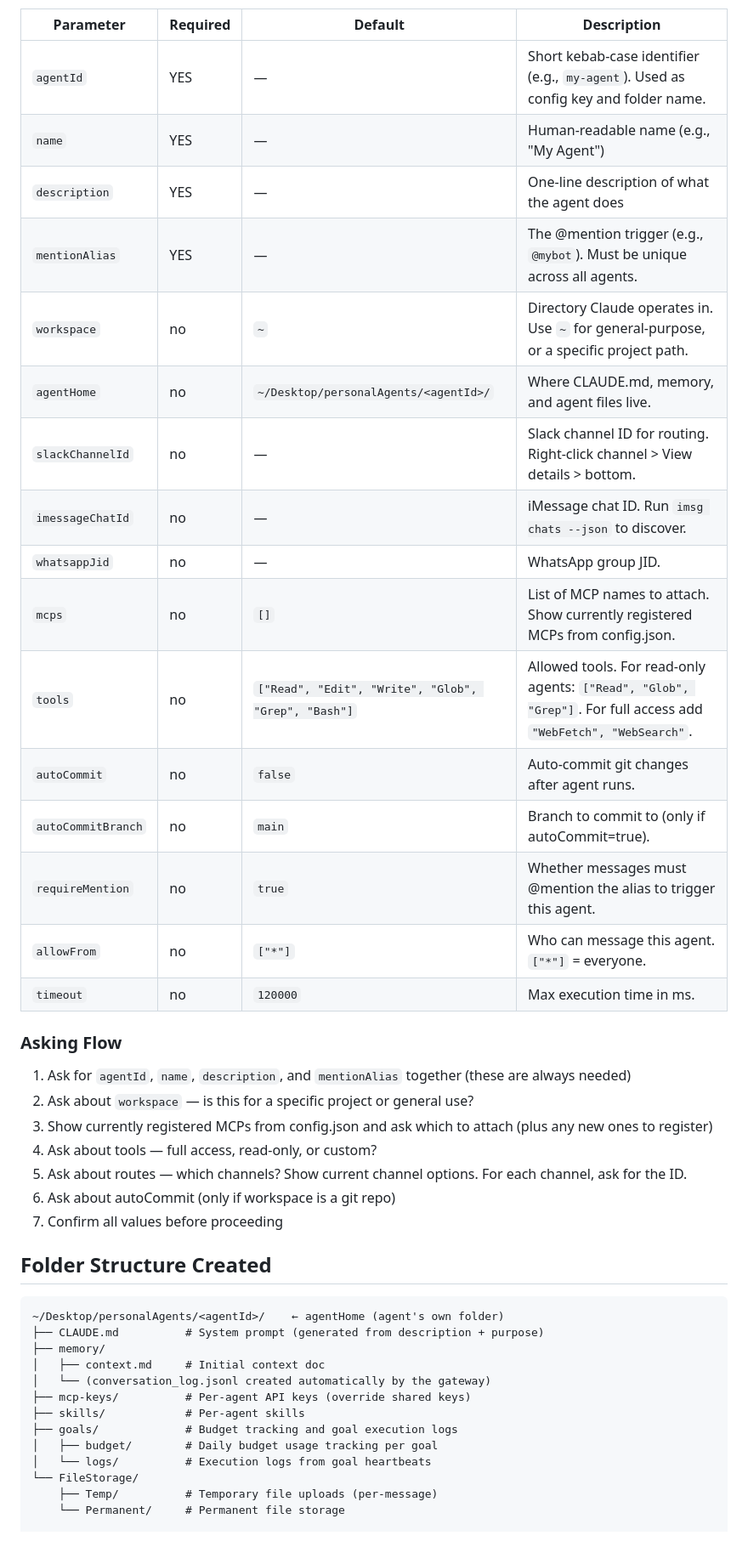
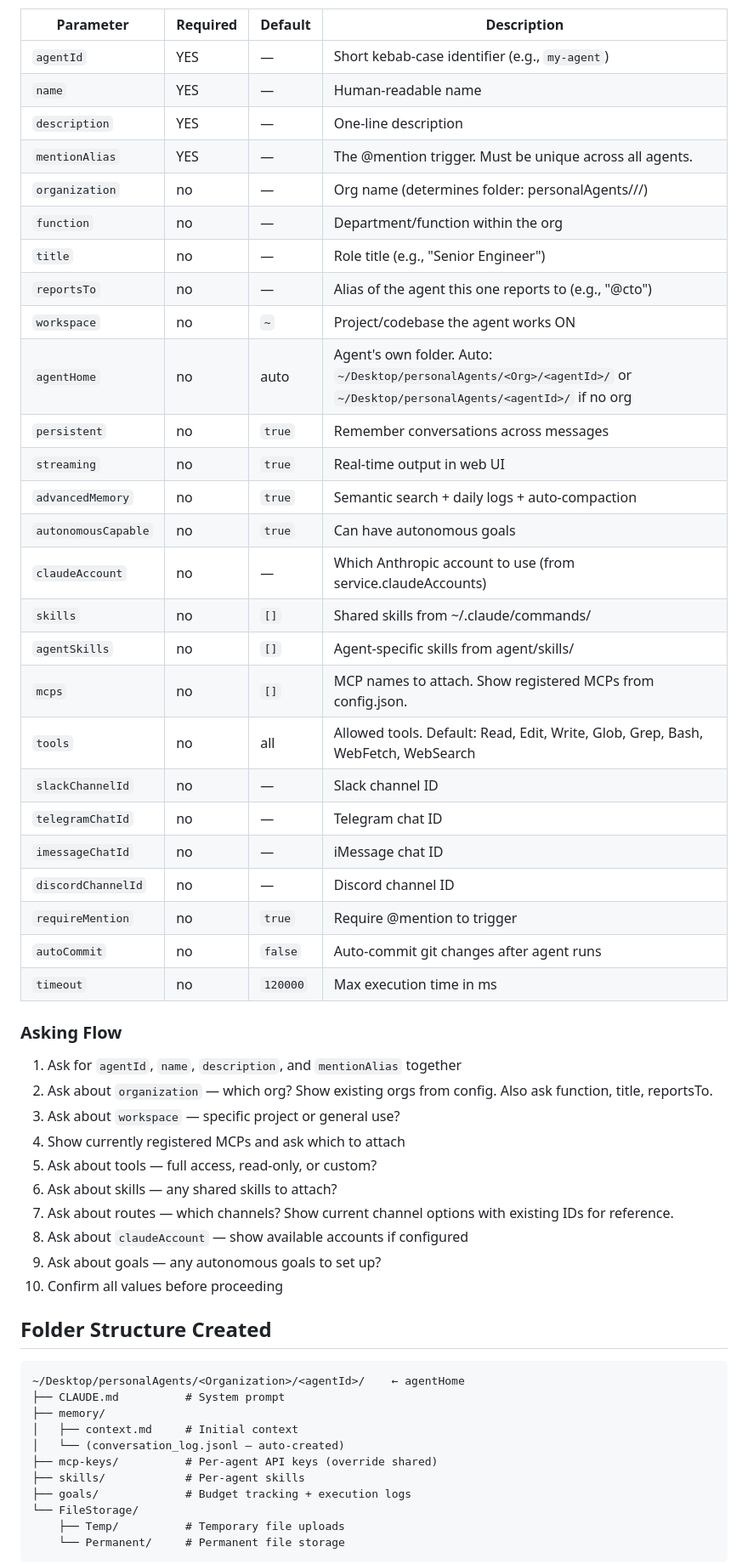
Before and after one commit to agenticledgerclient/myAIforOne, a Markdown page: .claude/commands/opAgents_AddNew.md, the part around one of its changes. Shown at 85% size. GitHub-like rendering; blank space fills up the shorter version.

````diff
--- a/.claude/commands/opAgents_AddNew.md
+++ b/.claude/commands/opAgents_AddNew.md
@@ -35,47 +36,59 @@ Collect these parameters. If the user provided them inline (e.g., `/opAgents_Add
 
 | Parameter | Required | Default | Description |
 |-----------|----------|---------|-------------|
-| `agentId` | YES | — | Short kebab-case identifier (e.g., `my-agent`). Used as config key and folder name. |
-| `name` | YES | — | Human-readable name (e.g., "My Agent") |
-| `description` | YES | — | One-line description of what the agent does |
-| `mentionAlias` | YES | — | The @mention trigger (e.g., `@mybot`). Must be unique across all agents. |
-| `workspace` | no | `~` | Directory Claude operates in. Use `~` for general-purpose, or a specific project path. |
-| `agentHome` | no | `~/Desktop/personalAgents/<agentId>/` | Where CLAUDE.md, memory, and agent files live. |
-| `slackChannelId` | no | — | Slack channel ID for routing. Right-click channel > View details > bottom. |
-| `imessageChatId` | no | — | iMessage chat ID. Run `imsg chats --json` to discover. |
-| `whatsappJid` | no | — | WhatsApp group JID. |
-| `mcps` | no | `[]` | List of MCP names to attach. Show currently registered MCPs from config.json. |
-| `tools` | no | `["Read", "Edit", "Write", "Glob", "Grep", "Bash"]` | Allowed tools. For read-only agents: `["Read", "Glob", "Grep"]`. For full access add `"WebFetch", "WebSearch"`. |
-| `autoCommit` | no | `false` | Auto-commit git changes after agent runs. |
-| `autoCommitBranch` | no | `main` | Branch to commit to (only if autoCommit=true). |
-| `requireMention` | no | `true` | Whether messages must @mention the alias to trigger this agent. |
-| `allowFrom` | no | `["*"]` | Who can message this agent. `["*"]` = everyone. |
-| `timeout` | no | `120000` | Max execution time in ms. |
+| `agentId` | YES | — | Short kebab-case identifier (e.g., `my-agent`) |
+| `name` | YES | — | Human-readable name |
+| `description` | YES | — | One-line description |
+| `mentionAlias` | YES | — | The @mention trigger. Must be unique across all agents. |
+| `organization` | no | — | Org name (determines folder: personalAgents/<Org>/<agentId>/) |
+| `function` | no | — | Department/function within the org |
+| `title` | no | — | Role title (e.g., "Senior Engineer") |
+| `reportsTo` | no | — | Alias of the agent this one reports to (e.g., "@cto") |
+| `workspace` | no | `~` | Project/codebase the agent works ON |
+| `agentHome` | no | auto | Agent's own folder. Auto: `~/Desktop/personalAgents/<Org>/<agentId>/` or `~/Desktop/personalAgents/<agentId>/` if no org |
+| `persistent` | no | `true` | Remember conversations across messages |
+| `streaming` | no | `true` | Real-time output in web UI |
+| `advancedMemory` | no | `true` | Semantic search + daily logs + auto-compaction |
+| `autonomousCapable` | no | `true` | Can have autonomous goals |
+| `claudeAccount` | no | — | Which Anthropic account to use (from service.claudeAccounts) |
+| `skills` | no | `[]` | Shared skills from ~/.claude/commands/ |
+| `agentSkills` | no | `[]` | Agent-specific skills from agent/skills/ |
+| `mcps` | no | `[]` | MCP names to attach. Show registered MCPs from config.json. |
+| `tools` | no | all | Allowed tools. Default: Read, Edit, Write, Glob, Grep, Bash, WebFetch, WebSearch |
+| `slackChannelId` | no | — | Slack channel ID |
+| `telegramChatId` | no | — | Telegram chat ID |
+| `imessageChatId` | no | — | iMessage chat ID |
+| `discordChannelId` | no | — | Discord channel ID |
+| `requireMention` | no | `true` | Require @mention to trigger |
+| `autoCommit` | no | `false` | Auto-commit git changes after agent runs |
+| `timeout` | no | `120000` | Max execution time in ms |
 
 ### Asking Flow
 
-1. Ask for `agentId`, `name`, `description`, and `mentionAlias` together (these are always needed)
-2. Ask about `workspace` — is this for a specific project or general use?
-3. Show currently registered MCPs from config.json and ask which to attach (plus any new ones to register)
-4. Ask about tools — full access, read-only, or custom?
-5. Ask about routes — which channels? Show current channel options. For each channel, ask for the ID.
-6. Ask about autoCommit (only if workspace is a git repo)
-7. Confirm all values before proceeding
+1. Ask for `agentId`, `name`, `description`, and `mentionAlias` together
+2. Ask about `organization` — which org? Show existing orgs from config. Also ask function, title, reportsTo.
+3. Ask about `workspace` — specific project or general use?
+4. Show currently registered MCPs and ask which to attach
+5. Ask about tools — full access, read-only, or custom?
+6. Ask about skills — any shared skills to attach?
+7. Ask about routes — which channels? Show current channel options with existing IDs for reference.
+8. Ask about `claudeAccount` — show available accounts if configured
+9. Ask about goals — any autonomous goals to set up?
+10. Confirm all values before proceeding
 
 ## Folder Structure Created
 
 ```
-~/Desktop/personalAgents/<agentId>/    ← agentHome (agent's own folder)
-├── CLAUDE.md          # System prompt (generated from description + purpose)
+~/Desktop/personalAgents/<Organization>/<agentId>/    ← agentHome
+├── CLAUDE.md          # System prompt
 ├── memory/
-│   ├── context.md     # Initial context doc
-│   └── (conversation_log.jsonl created automatically by the gateway)
-├── mcp-keys/          # Per-agent API keys (override shared keys)
+│   ├── context.md     # Initial context
+│   └── (conversation_log.jsonl — auto-created)
+├── mcp-keys/          # Per-agent API keys (override shared)
 ├── skills/            # Per-agent skills
-├── goals/             # Budget tracking and goal execution logs
-│   ├── budget/        # Daily budget usage tracking per goal
-│   └── logs/          # Execution logs from goal heartbeats
+├── goals/             # Budget tracking + execution logs
 └── FileStorage/
-    ├── Temp/          # Temporary file uploads (per-message)
+    ├── Temp/          # Temporary file uploads
     └── Permanent/     # Permanent file storage
+```
 
````
Also changed, not shown: other parts of .claude/commands/opAgents_AddNew.md (+48 -90 lines).
